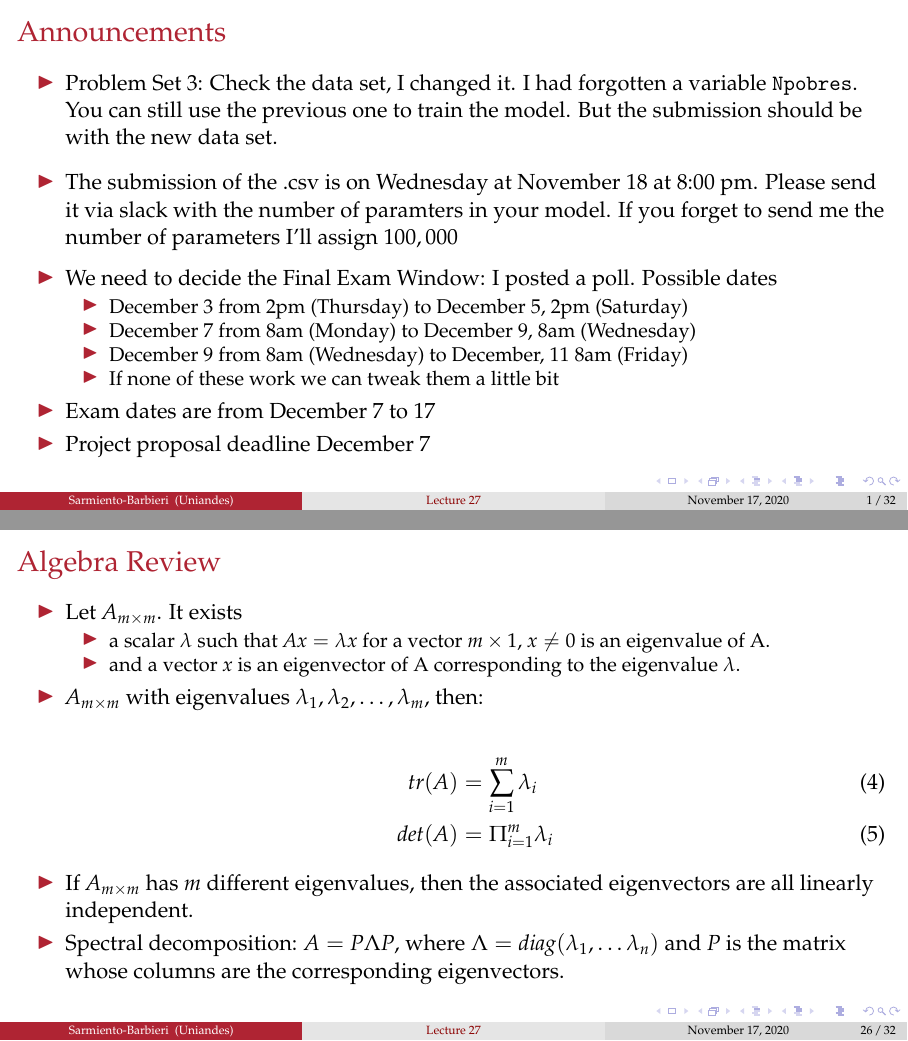
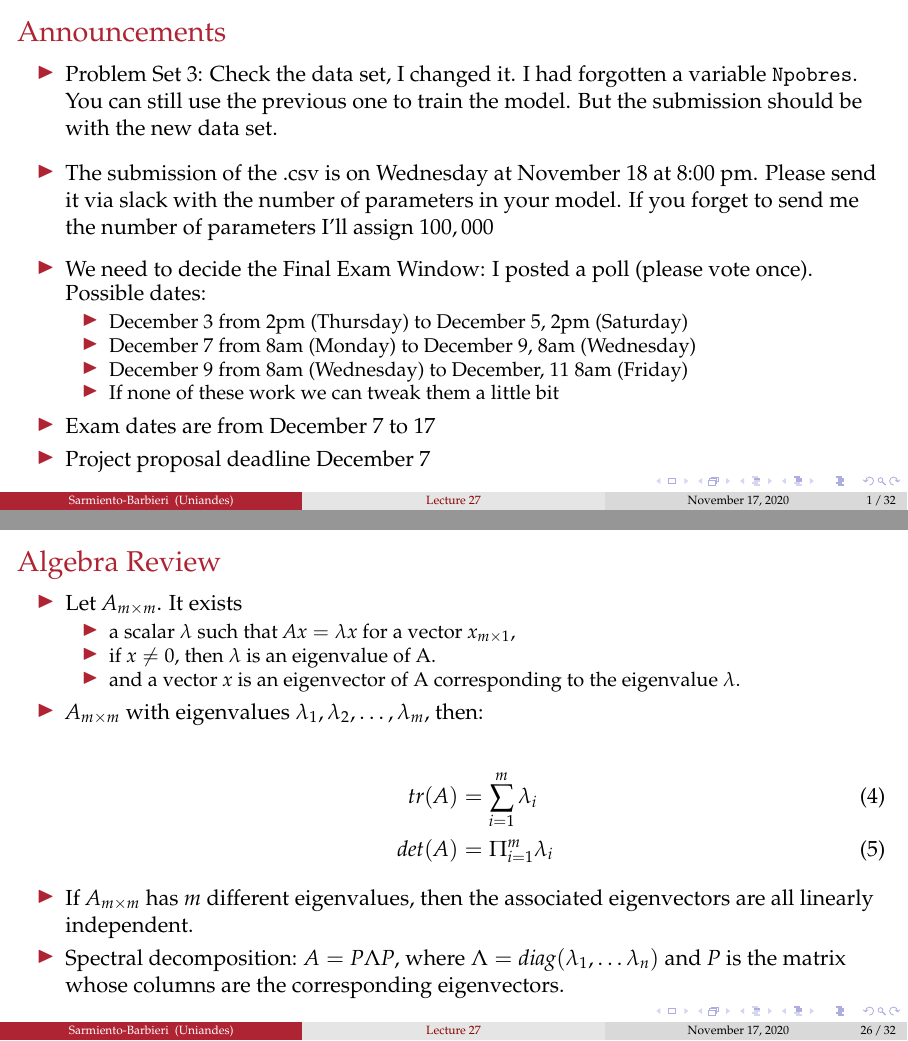
Before and after one commit to ECON-4676-UNIANDES/Lectures, LaTeX slides (Lecture27/Lecture27.tex): pages 2 and 27 of 33, joined at a grey line. Compiled offline with pdfLaTeX.

Commit message:
L27 typos 2

```diff
--- a/Lecture27/Lecture27.tex
+++ b/Lecture27/Lecture27.tex
@@ -210,9 +210,9 @@
 \begin{itemize}
 \item Problem Set 3: Check the data set, I changed it. I had forgotten a variable {\tt Npobres}. You can still use the previous one to train the model. But the submission should be with the new data set.
 \medskip
-\item The submission of the .csv is on Wednesday at November 18 at 8:00 pm. Please send it via slack with the number of paramters in your model. If you forget to send me the number of parameters I'll assign $100,000$
+\item The submission of the .csv is on Wednesday at November 18 at 8:00 pm. Please send it via slack with the number of parameters in your model. If you forget to send me the number of parameters I'll assign $100,000$
 \medskip
-\item We need to decide the Final Exam Window: I posted a poll. Possible dates
+\item We need to decide the Final Exam Window: I posted a poll (please vote once). Possible dates:
 \begin{itemize}
   \item December 3 from 2pm (Thursday) to December 5, 2pm (Saturday)
   \item December 7 from 8am (Monday) to December 9, 8am (Wednesday)
@@ -1040,7 +1040,8 @@ Overall: 5, Atmosphere: 5, Food: 5, Service: 5, Value: 5.
 
 \item Let $A_{m\times m}$. It exists
 \begin{itemize}
-  \item a scalar $\lambda$ such that $Ax = \lambda x$ for a vector $m\times 1$, $x \neq 0$ is an eigenvalue of A.
+  \item a scalar $\lambda$ such that $Ax = \lambda x$ for a vector $x_{m\times 1}$,
+  \item if $x \neq 0$, then $\lambda$ is an eigenvalue of A.
   \item and a vector $x$ is an eigenvector of A corresponding to the eigenvalue $\lambda$.
 \end{itemize}
 
```
Also changed, not shown: Lecture27/Lecture27.pdf.
